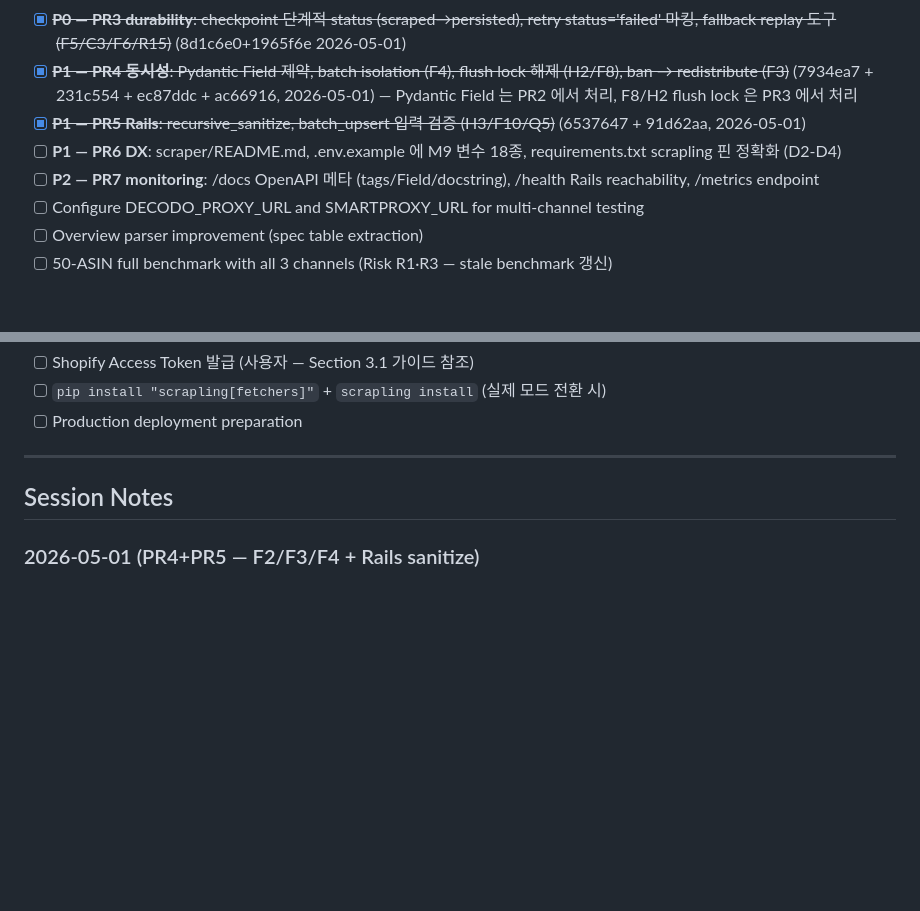
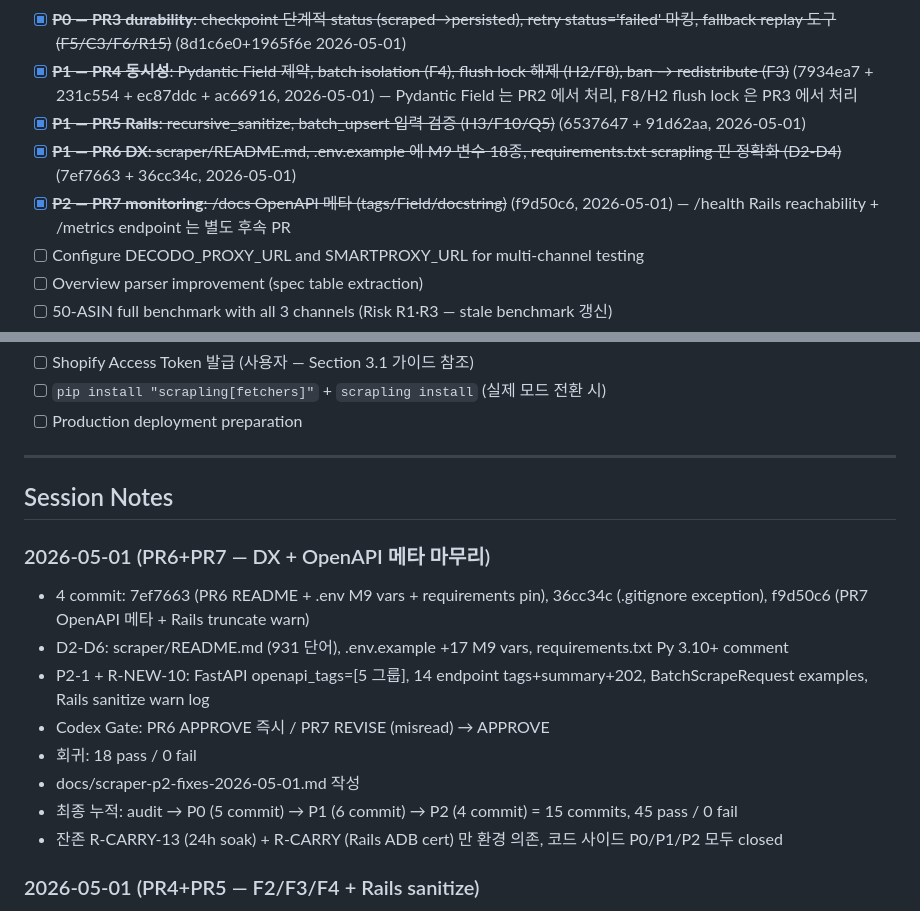
Before and after one commit to edwjack/202603-shopdatav2, a Markdown page: .claude/PROGRESS.md, 2 parts joined by grey strips. GitHub-like rendering; blank space fills up the shorter version.

```diff
--- a/.claude/PROGRESS.md
+++ b/.claude/PROGRESS.md
@@ -91,8 +91,8 @@ GET  /config/proxy-status       POST /api/products/batch_upsert
 - [x] ~~**P0 — PR3 durability**: checkpoint 단계적 status (scraped→persisted), retry status='failed' 마킹, fallback replay 도구 (F5/C3/F6/R15)~~ (8d1c6e0+1965f6e 2026-05-01)
 - [x] ~~**P1 — PR4 동시성**: Pydantic Field 제약, batch isolation (F4), flush lock 해제 (H2/F8), ban → redistribute (F3)~~ (7934ea7 + 231c554 + ec87ddc + ac66916, 2026-05-01) — Pydantic Field 는 PR2 에서 처리, F8/H2 flush lock 은 PR3 에서 처리
 - [x] ~~**P1 — PR5 Rails**: recursive_sanitize, batch_upsert 입력 검증 (H3/F10/Q5)~~ (6537647 + 91d62aa, 2026-05-01)
-- [ ] **P1 — PR6 DX**: scraper/README.md, .env.example 에 M9 변수 18종, requirements.txt scrapling 핀 정확화 (D2-D4)
-- [ ] **P2 — PR7 monitoring**: /docs OpenAPI 메타 (tags/Field/docstring), /health Rails reachability, /metrics endpoint
+- [x] ~~**P1 — PR6 DX**: scraper/README.md, .env.example 에 M9 변수 18종, requirements.txt scrapling 핀 정확화 (D2-D4)~~ (7ef7663 + 36cc34c, 2026-05-01)
+- [x] ~~**P2 — PR7 monitoring**: /docs OpenAPI 메타 (tags/Field/docstring)~~ (f9d50c6, 2026-05-01) — /health Rails reachability + /metrics endpoint 는 별도 후속 PR
 - [ ] Configure DECODO_PROXY_URL and SMARTPROXY_URL for multi-channel testing
 - [ ] Overview parser improvement (spec table extraction)
 - [ ] 50-ASIN full benchmark with all 3 channels (Risk R1·R3 — stale benchmark 갱신)
@@ -201,6 +201,16 @@ test/jobs/sync_jobs_test.rb
 
 ## Session Notes
 
+### 2026-05-01 (PR6+PR7 — DX + OpenAPI 메타 마무리)
+- 4 commit: 7ef7663 (PR6 README + .env M9 vars + requirements pin), 36cc34c (.gitignore exception), f9d50c6 (PR7 OpenAPI 메타 + Rails truncate warn)
+- D2-D6: scraper/README.md (931 단어), .env.example +17 M9 vars, requirements.txt Py 3.10+ comment
+- P2-1 + R-NEW-10: FastAPI openapi_tags=[5 그룹], 14 endpoint tags+summary+202, BatchScrapeRequest examples, Rails sanitize warn log
+- Codex Gate: PR6 APPROVE 즉시 / PR7 REVISE (misread) → APPROVE
+- 회귀: 18 pass / 0 fail
+- docs/scraper-p2-fixes-2026-05-01.md 작성
+- 최종 누적: audit → P0 (5 commit) → P1 (6 commit) → P2 (4 commit) = 15 commits, 45 pass / 0 fail
+- 잔존 R-CARRY-13 (24h soak) + R-CARRY (Rails ADB cert) 만 환경 의존, 코드 사이드 P0/P1/P2 모두 closed
+
 ### 2026-05-01 (PR4+PR5 — F2/F3/F4 + Rails sanitize)
 - 6 commit: 7934ea7 (PR4 F4+F2+F3), 231c554 (PR4 in-flight requeue), ec87ddc (PR4 position-track), ac66916 (PR4 F2 invariant), 6537647 (PR5 sanitize+JSON), 91d62aa (PR5 backcompat+depth)
 - F4 batch isolation (asyncio.Lock), F2 per-channel queues, F3 ban → drain + redistribute (in-flight 포함)
```
Also changed, not shown: docs/scraper-p2-fixes-2026-05-01.md (added, +87 -0 lines).
